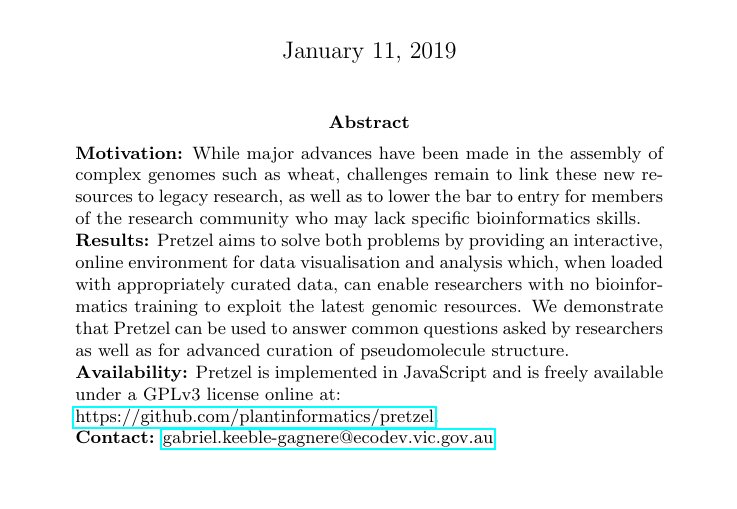
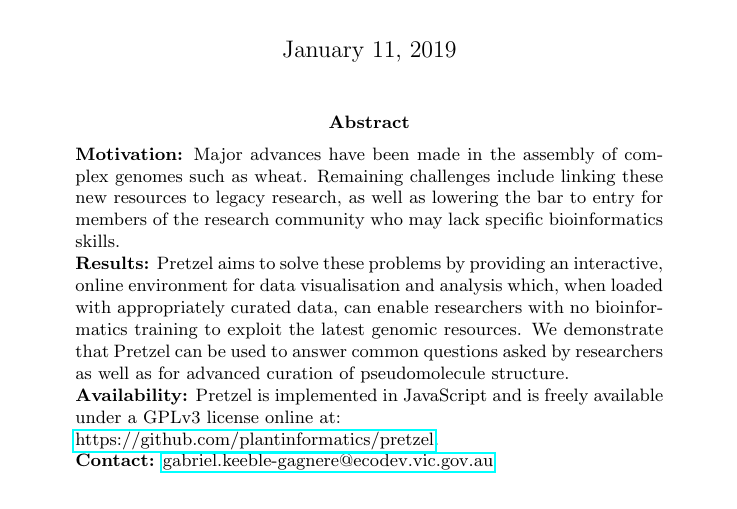
Before and after one commit to plantinformatics/pretzel-application-note, a LaTeX paper (pretzel-plain.tex, which reads abstract.tex): part of page 1 of 4, cut so that both start at the same text. Compiled offline with pdfLaTeX.

Commit message:
Edit abstract.

```diff
--- a/abstract.tex
+++ b/abstract.tex
@@ -1,10 +1,10 @@
 \textbf{Motivation:}
-While major advances have been made in the assembly of complex genomes such as wheat, challenges
-remain to link these new resources to legacy research, as well as to lower the bar to entry for
+Major advances have been made in the assembly of complex genomes such as wheat. Remaining challenges
+include linking these new resources to legacy research, as well as lowering the bar to entry for
 members of the research community who may lack specific bioinformatics skills.
 \\
 \textbf{Results:}
-Pretzel aims to solve both problems by providing an interactive, online environment for data visualisation and analysis which, when loaded with appropriately curated data, can enable researchers with no bioinformatics training to exploit the latest genomic resources.
+Pretzel aims to solve these problems by providing an interactive, online environment for data visualisation and analysis which, when loaded with appropriately curated data, can enable researchers with no bioinformatics training to exploit the latest genomic resources.
 We demonstrate that Pretzel can be used to answer common questions asked by researchers as well as for advanced curation of pseudomolecule structure.
 \\
 \textbf{Availability:}
```
